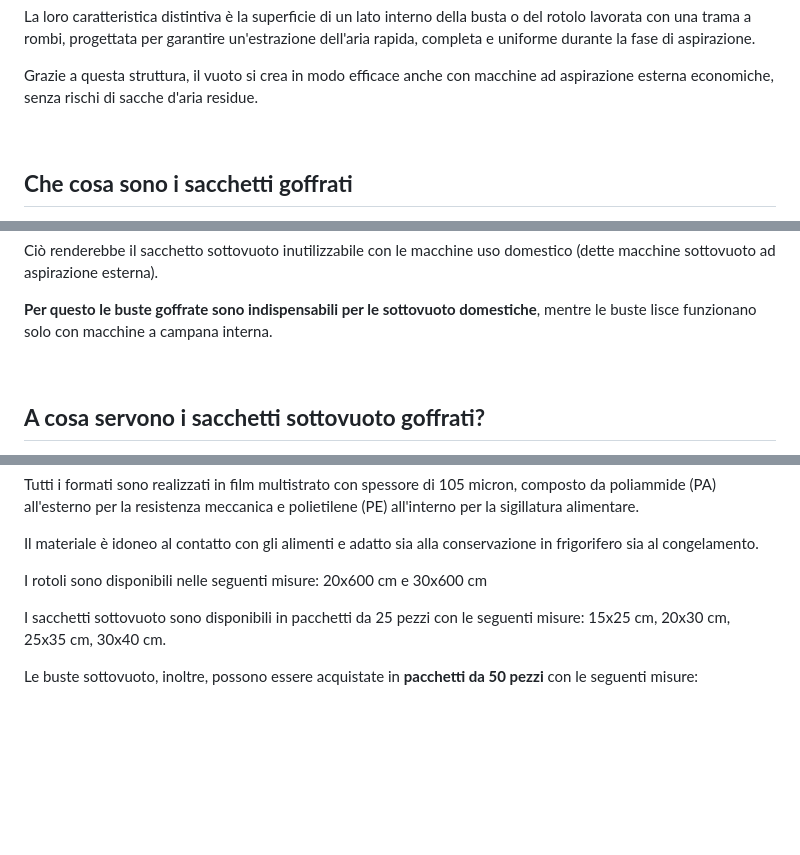
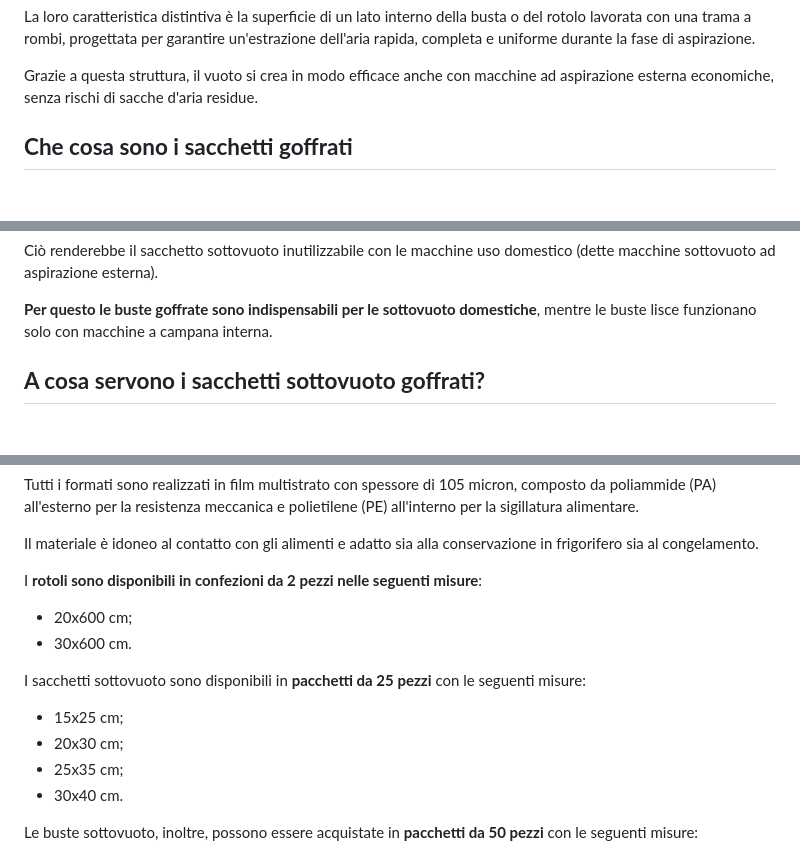
Before and after one commit to vuotoperfetto/vuotoperfetto-site, a Markdown page: src/goffrato.md, 3 parts joined by grey strips. Rendered like a GitHub page; blank space fills up the shorter version.

Commit message:
Update src/goffrato.md (via Pages CMS)

```diff
--- a/src/goffrato.md
+++ b/src/goffrato.md
@@ -15,8 +15,6 @@ La loro caratteristica distintiva è la superficie di un lato interno della bust
 Grazie a questa struttura, il vuoto si crea in modo efficace anche con macchine ad aspirazione esterna economiche, senza rischi di sacche d'aria residue.
 
 
-
-&nbsp;
 
 ## **Che cosa sono i sacchetti goffrati**
 
@@ -37,8 +35,6 @@ Ciò renderebbe il sacchetto sottovuoto inutilizzabile con le macchine uso domes
 **Per questo le buste goffrate sono indispensabili per le sottovuoto domestiche**, mentre le buste lisce funzionano solo con macchine a campana interna.
 
 
-
-&nbsp;
 
 ## **A cosa servono i sacchetti sottovuoto goffrati?**
 
@@ -96,11 +92,19 @@ Il materiale è idoneo al contatto con gli alimenti e adatto sia alla conservazi
 
 
 
-I rotoli sono disponibili nelle seguenti misure: 20x600 cm e 30x600 cm
+I **rotoli sono disponibili in confezioni da 2 pezzi nelle seguenti misure**:
+
+- 20x600 cm;
+- 30x600 cm.
 
 
 
-I sacchetti sottovuoto sono disponibili in pacchetti da 25 pezzi con le seguenti misure: 15x25 cm, 20x30 cm, 25x35 cm, 30x40 cm.
+I sacchetti sottovuoto sono disponibili in **pacchetti da 25 pezzi** con le seguenti misure:
+
+- 15x25 cm;
+- 20x30 cm;
+- 25x35 cm;
+- 30x40 cm.
 
 
 
```
